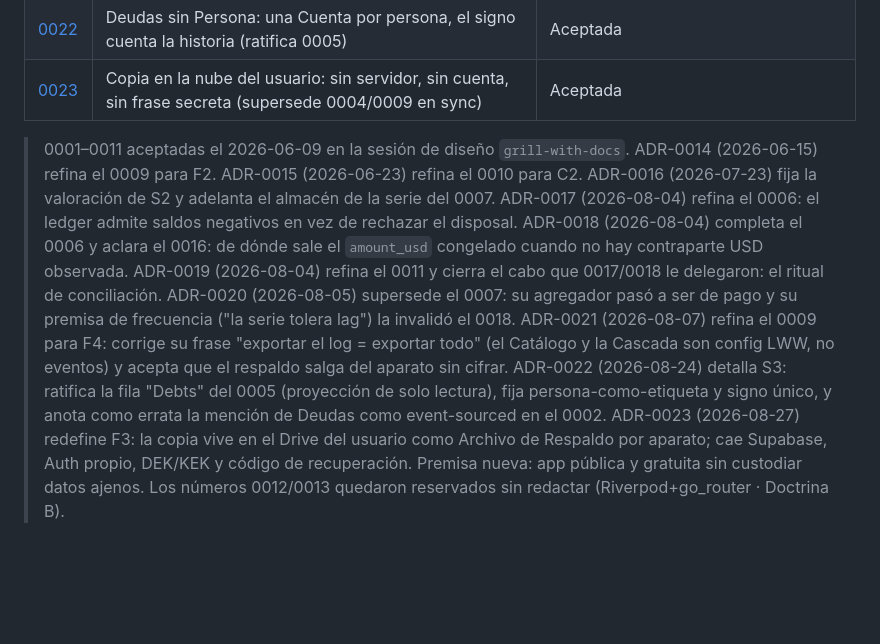
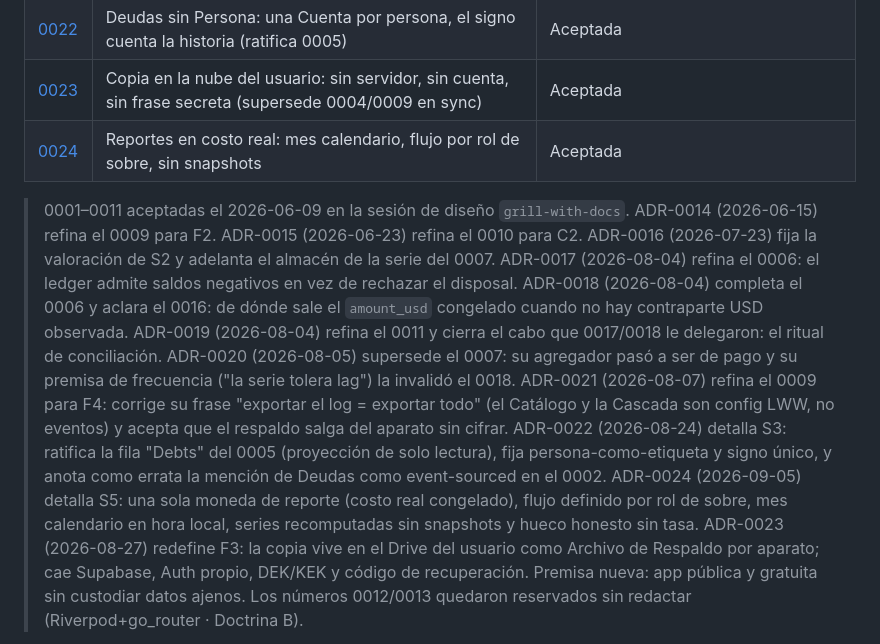
Before and after one commit to JorgeCroquer/cuentaria, a Markdown page: docs/adr/README.md, the part around the change. Drawn GitHub-style; blank space fills up the shorter version.

```diff
--- a/docs/adr/README.md
+++ b/docs/adr/README.md
@@ -27,6 +27,7 @@ si una decisión cambia, se añade un ADR nuevo que la supersede (no se reescrib
 | [0021](ADR-0021-respaldo-portable-en-claro.md) | Respaldo portable en claro: el log solo no restaura, y el archivo sale sin cifrar (refina 0009) | Aceptada |
 | [0022](ADR-0022-deudas-cuenta-por-persona.md) | Deudas sin Persona: una Cuenta por persona, el signo cuenta la historia (ratifica 0005) | Aceptada |
 | [0023](ADR-0023-copia-en-la-nube-del-usuario.md) | Copia en la nube del usuario: sin servidor, sin cuenta, sin frase secreta (supersede 0004/0009 en sync) | Aceptada |
+| [0024](ADR-0024-reportes-en-costo-real.md) | Reportes en costo real: mes calendario, flujo por rol de sobre, sin snapshots | Aceptada |
 
 > 0001–0011 aceptadas el 2026-06-09 en la sesión de diseño `grill-with-docs`.
 > ADR-0014 (2026-06-15) refina el 0009 para F2. ADR-0015 (2026-06-23) refina el 0010 para C2.
@@ -37,6 +38,7 @@ si una decisión cambia, se añade un ADR nuevo que la supersede (no se reescrib
 > ADR-0020 (2026-08-05) supersede el 0007: su agregador pasó a ser de pago y su premisa de frecuencia ("la serie tolera lag") la invalidó el 0018.
 > ADR-0021 (2026-08-07) refina el 0009 para F4: corrige su frase "exportar el log = exportar todo" (el Catálogo y la Cascada son config LWW, no eventos) y acepta que el respaldo salga del aparato sin cifrar.
 > ADR-0022 (2026-08-24) detalla S3: ratifica la fila "Debts" del 0005 (proyección de solo lectura), fija persona-como-etiqueta y signo único, y anota como errata la mención de Deudas como event-sourced en el 0002.
+> ADR-0024 (2026-09-05) detalla S5: una sola moneda de reporte (costo real congelado), flujo definido por rol de sobre, mes calendario en hora local, series recomputadas sin snapshots y hueco honesto sin tasa.
 > ADR-0023 (2026-08-27) redefine F3: la copia vive en el Drive del usuario como Archivo de Respaldo por aparato; cae Supabase, Auth propio, DEK/KEK y código de recuperación. Premisa nueva: app pública y gratuita sin custodiar datos ajenos.
 > Los números 0012/0013 quedaron reservados sin redactar (Riverpod+go_router · Doctrina B).
 
```
Also changed, not shown: docs/CONTEXT.md (+12 -0 lines), docs/adr/ADR-0024-reportes-en-costo-real.md (added, +36 -0 lines).
